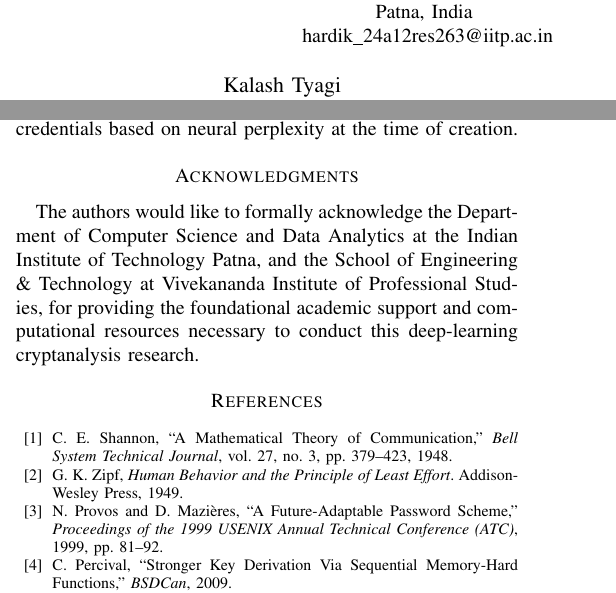
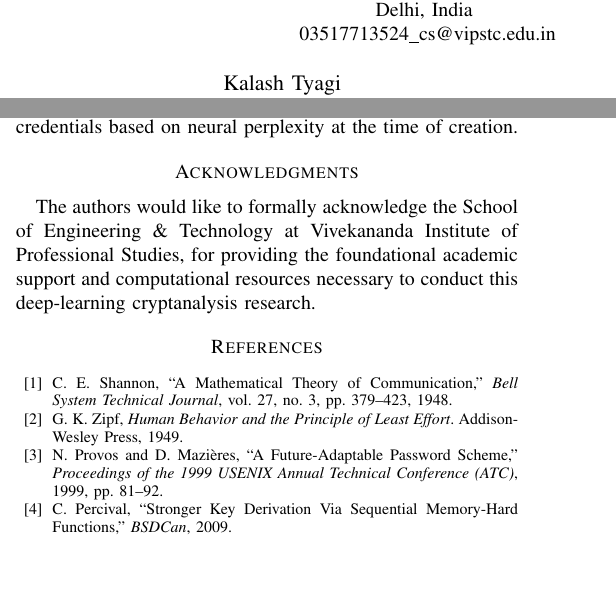
Before and after one commit to meowlawat/hashing-algo-paper, a LaTeX paper (main.tex): two parts of the columns of pages 1 and 5 of 7, joined at a grey line, cut so that both start at the same text, the shorter picture padded with empty space. Compiled offline with pdfLaTeX.

Commit message:
Revise author details and acknowledgments
Updated author information and acknowledgments section.

```diff
--- a/main.tex
+++ b/main.tex
@@ -42,10 +42,10 @@
 % --- AUTHOR BLOCK ---
 \author{
 \IEEEauthorblockN{Hardik}
-\IEEEauthorblockA{\textit{Dept. of Computer Science and Data Analytics} \\
-\textit{Indian Institute of Technology Patna}\\
-Patna, India \\
-hardik\_24a12res263@iitp.ac.in}
+\IEEEauthorblockA{\textit{School of Engineering \& Technology} \\
+\textit{Vivekananda Institute of Professional Studies}\\
+Delhi, India \\
+03517713524\_cs@vipstc.edu.in}
 \and
 \IEEEauthorblockN{Rishant Arora}
 \IEEEauthorblockA{\textit{School of Engineering \& Technology} \\
@@ -424,7 +424,7 @@ The security margin of a password cannot be accurately measured by its length or
 Our results demonstrate that this neural sorting allows an attacker to completely bypass the hardware limitations of memory-hard KDFs like Argon2id. Compromising 30\% of a target dataset in under six seconds illustrates that current cryptographic cost parameters are drastically undersized when faced with AI-optimized threat actors. To properly defend against these pipelines, security paradigms must shift away from theoretical entropy and begin dynamically evaluating credentials based on neural perplexity at the time of creation.
 
 \section*{Acknowledgments}
-The authors would like to formally acknowledge the Department of Computer Science and Data Analytics at the Indian Institute of Technology Patna, and the School of Engineering \& Technology at Vivekananda Institute of Professional Studies, for providing the foundational academic support and computational resources necessary to conduct this deep-learning cryptanalysis research.
+The authors would like to formally acknowledge the School of Engineering \& Technology at Vivekananda Institute of Professional Studies, for providing the foundational academic support and computational resources necessary to conduct this deep-learning cryptanalysis research.
 
 \begin{thebibliography}{00}
 \bibitem{shannon1948} C. E. Shannon, ``A Mathematical Theory of Communication,'' \emph{Bell System Technical Journal}, vol. 27, no. 3, pp. 379--423, 1948.
```
